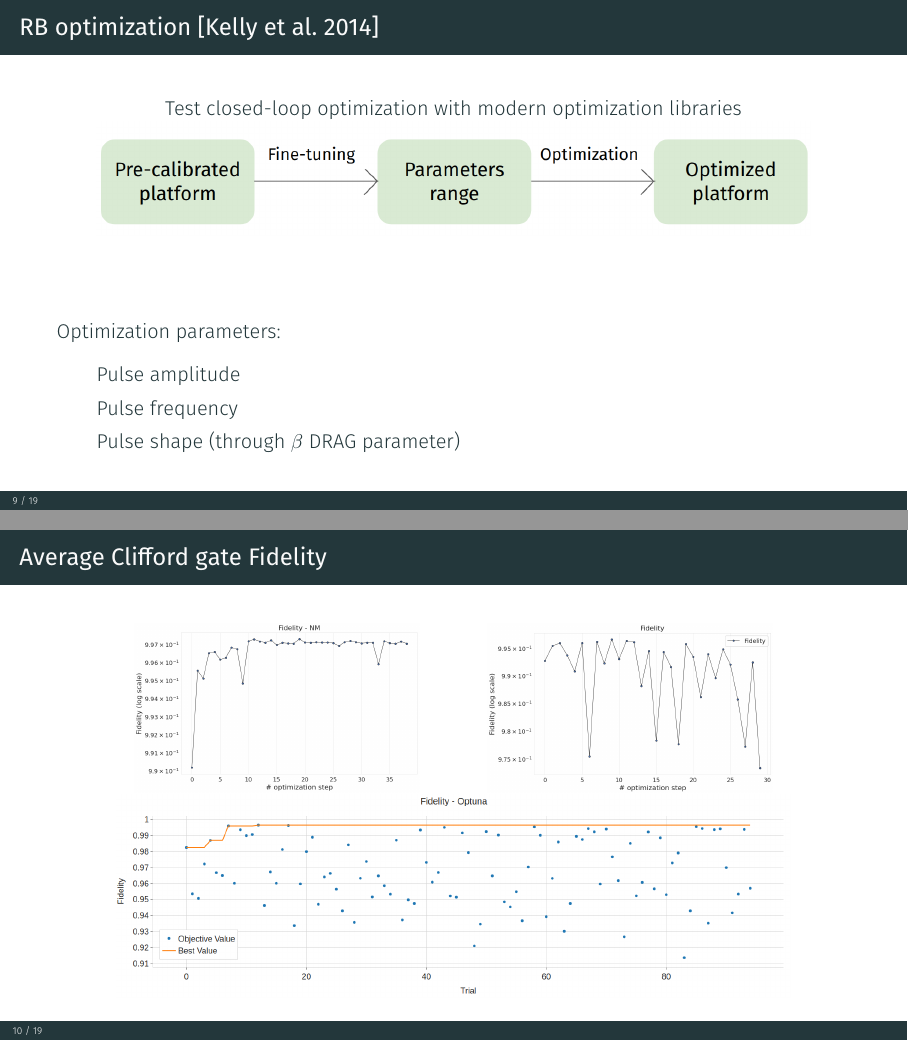
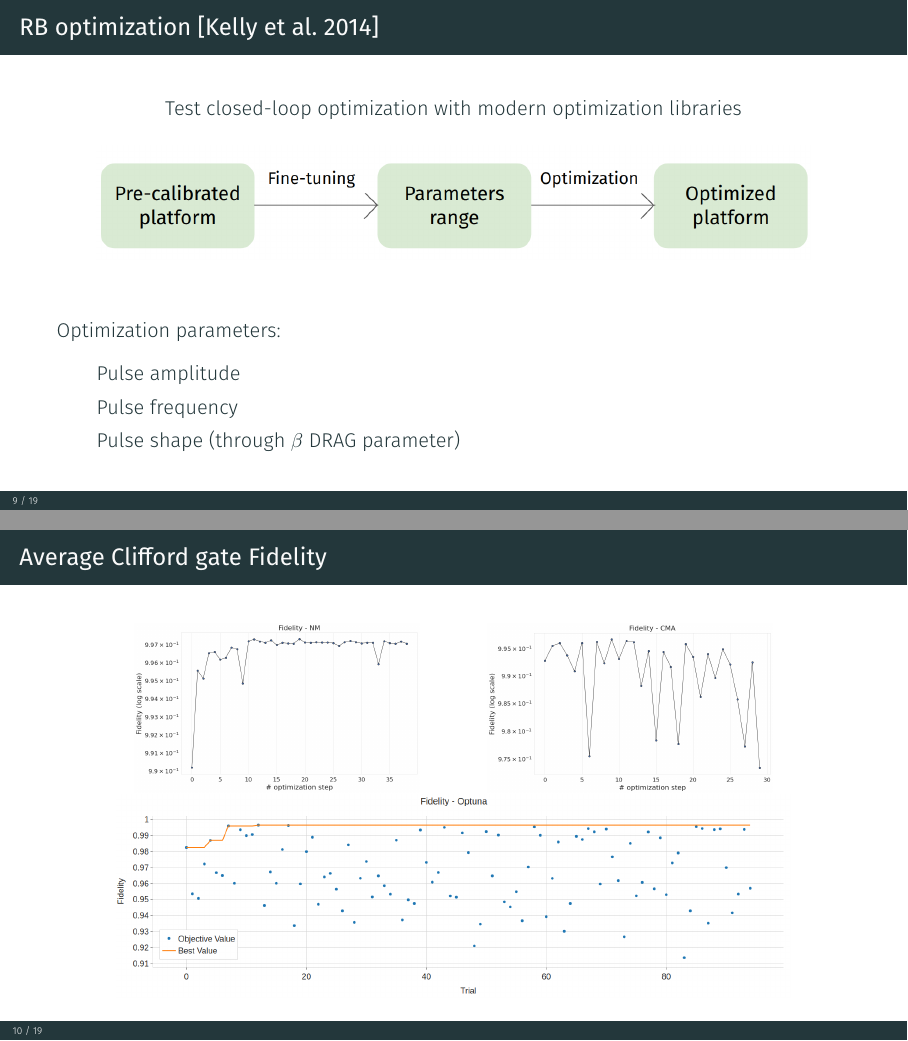
Before and after one commit to ElStabilini/Thesis_Project, LaTeX slides (presentation/presentation.tex): pages 12 and 13 of 35, joined at a grey line. Compiled offline with XeLaTeX; a missing font is replaced by an installed copy or a similar font.

Commit message:
fix: minor fixes to images and layout

```diff
--- a/presentation/presentation.tex
+++ b/presentation/presentation.tex
@@ -208,8 +208,8 @@
 
 \begin{frame}[t,fragile]{RB optimization [\cite{kelly_optimal_2014}]}
   \begin{center}
-    Test closed-loop optimization with modern optimization libraries
-    \vspace{1.25em}
+    Test closed-loop optimization with modern optimization libraries\\
+    \vspace{1.2em}
     \includegraphics[width=0.9\textwidth]{figures/opt_workflow.png}
   \end{center}
   \vspace{1.25em}
@@ -229,7 +229,7 @@
       \centering
       \includegraphics[height=0.35\textheight]{figures/NM_fidelity.png}
       \hspace{10mm}
-      \includegraphics[height=0.35\textheight]{figures/fidelity_CMA.png}
+      \includegraphics[height=0.35\textheight]{figures/CMA_fidelity.png}
     \end{minipage}
     \vspace{0.5em}
     \begin{minipage}[b]{\textwidth}
```
